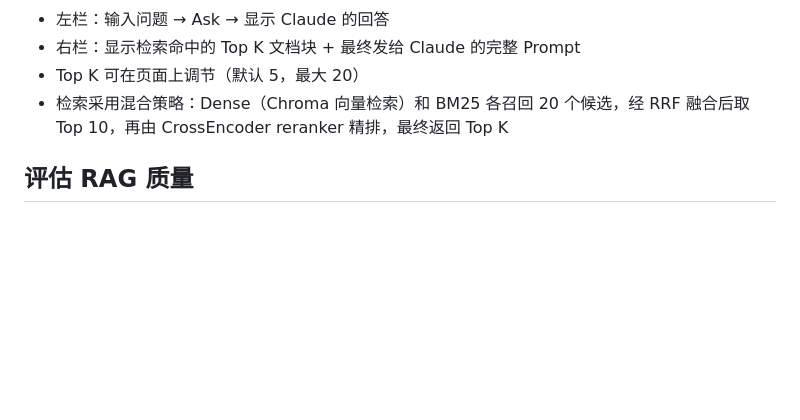
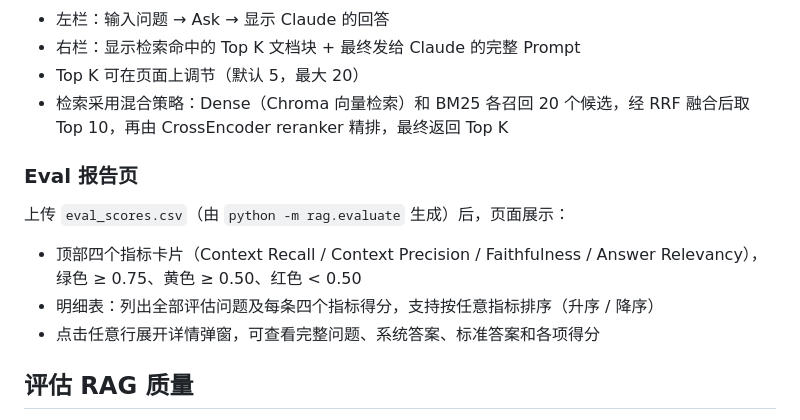
Before and after one commit to taosha121/AskDatasphere, a Markdown page: README.md, the part around the change. GitHub-like rendering; blank space fills up the shorter version.

Commit message:
docs: add Eval report page to README feature section

```diff
--- a/README.md
+++ b/README.md
@@ -92,6 +92,14 @@ python -m uvicorn backend.main:app --reload --host 0.0.0.0 --port 8000
 - Top K 可在页面上调节（默认 5，最大 20）
 - 检索采用混合策略：Dense（Chroma 向量检索）和 BM25 各召回 20 个候选，经 RRF 融合后取 Top 10，再由 CrossEncoder reranker 精排，最终返回 Top K
 
+### Eval 报告页
+
+上传 `eval_scores.csv`（由 `python -m rag.evaluate` 生成）后，页面展示：
+
+- 顶部四个指标卡片（Context Recall / Context Precision / Faithfulness / Answer Relevancy），绿色 ≥ 0.75、黄色 ≥ 0.50、红色 < 0.50
+- 明细表：列出全部评估问题及每条四个指标得分，支持按任意指标排序（升序 / 降序）
+- 点击任意行展开详情弹窗，可查看完整问题、系统答案、标准答案和各项得分
+
 ## 评估 RAG 质量
 
 用 RAGAS 对检索和生成分别打分（judge 用 Claude，embedding 用本地 bge，不依赖 OpenAI）。三步：
```
